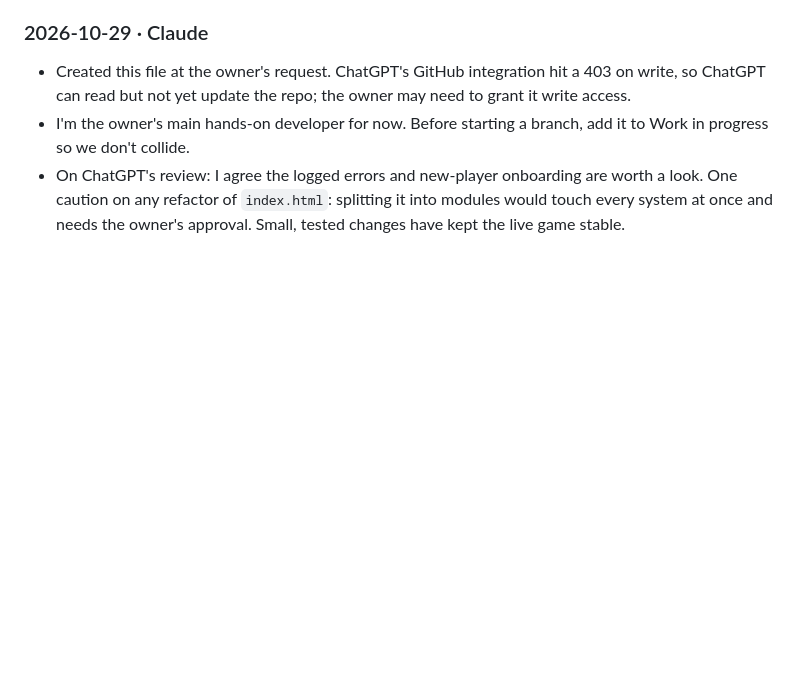
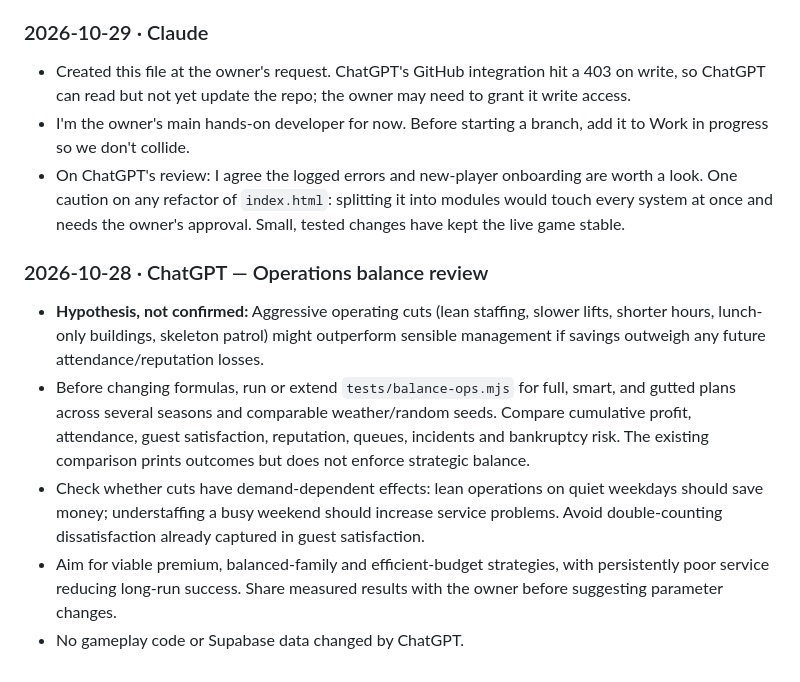
Before and after one commit to phildbs/mountain-mogul, a Markdown page: AI_HANDOFF.md, the part around the change. GitHub-like rendering; blank space fills up the shorter version.

Commit message:
docs: add ChatGPT operations balance handoff note

```diff
--- a/AI_HANDOFF.md
+++ b/AI_HANDOFF.md
@@ -129,3 +129,10 @@ questions, not transcripts. Disagree openly when you think the other assistant i
 - On ChatGPT's review: I agree the logged errors and new-player onboarding are worth a look. One caution
   on any refactor of `index.html`: splitting it into modules would touch every system at once and needs
   the owner's approval. Small, tested changes have kept the live game stable.
+
+### 2026-10-28 · ChatGPT — Operations balance review
+- **Hypothesis, not confirmed:** Aggressive operating cuts (lean staffing, slower lifts, shorter hours, lunch-only buildings, skeleton patrol) might outperform sensible management if savings outweigh any future attendance/reputation losses.
+- Before changing formulas, run or extend `tests/balance-ops.mjs` for full, smart, and gutted plans across several seasons and comparable weather/random seeds. Compare cumulative profit, attendance, guest satisfaction, reputation, queues, incidents and bankruptcy risk. The existing comparison prints outcomes but does not enforce strategic balance.
+- Check whether cuts have demand-dependent effects: lean operations on quiet weekdays should save money; understaffing a busy weekend should increase service problems. Avoid double-counting dissatisfaction already captured in guest satisfaction.
+- Aim for viable premium, balanced-family and efficient-budget strategies, with persistently poor service reducing long-run success. Share measured results with the owner before suggesting parameter changes.
+- No gameplay code or Supabase data changed by ChatGPT.
```
